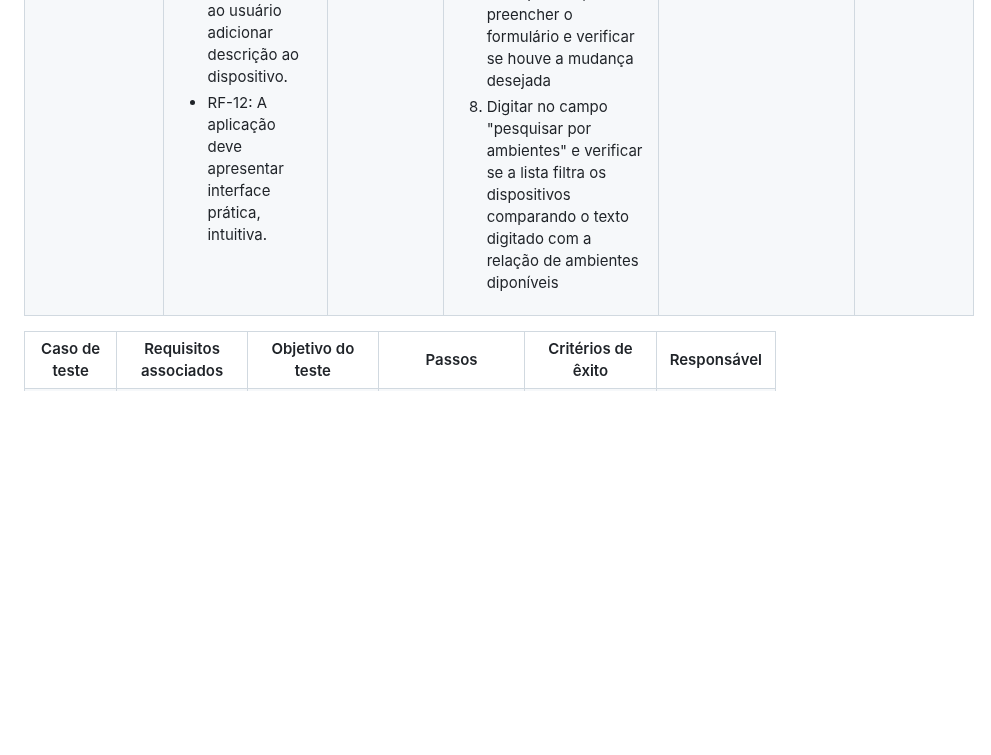
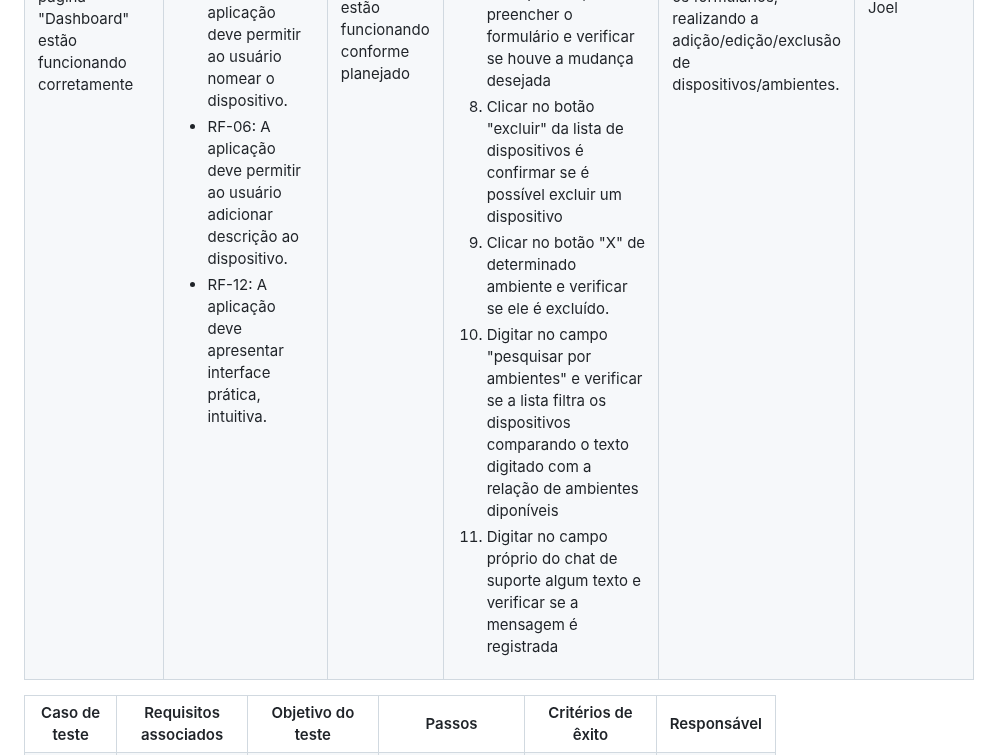
Before and after one commit to ICEI-PUC-Minas-PMV-ADS/pmv-ads-2024-1-e1-proj-web-t10-pmv-ads-2024-1-e1-proj-iot-unity, a Markdown page: documentos/07-Plano de Testes de Software.md, the part around the change. GitHub-like rendering; blank space fills up the shorter version.

```diff
--- a/documentos/07-Plano de Testes de Software.md
+++ b/documentos/07-Plano de Testes de Software.md
@@ -77,7 +77,10 @@ Os testes funcionais a serem realizados na aplicação são descritos a seguir.
     <li>Preencher o formulário, clicar em "Criar", verificando, em seguida, se o ambiente foi criado</li>
     <li>Clicar no link "Dispositivos" e verificar se todos os dispositivos criados se encontram na lista, bem como os ambientes/localização</li>
     <li>Selecionar algum dispositivo e verificar se é disponibilizada a opção para edição. Caso positivo, preencher o formulário e verificar se houve a mudança desejada</li>
+    <li>Clicar no botão "excluir" da lista de dispositivos é confirmar se é possível excluir um dispositivo</li>
+    <li>Clicar no botão "X" de determinado ambiente e verificar se ele é excluído.</li>
     <li>Digitar no campo "pesquisar por ambientes" e verificar se a lista filtra os dispositivos comparando o texto digitado com a relação de ambientes diponíveis</li>
+    <li>Digitar no campo próprio do chat de suporte algum texto e verificar se a mensagem é registrada</li>
    </ol>
    </td>
   <td>Todos os botões apresentam os comportamentos esperados, bem como os formulários, realizando a adição/edição/exclusão de dispositivos/ambientes.</td>
```
